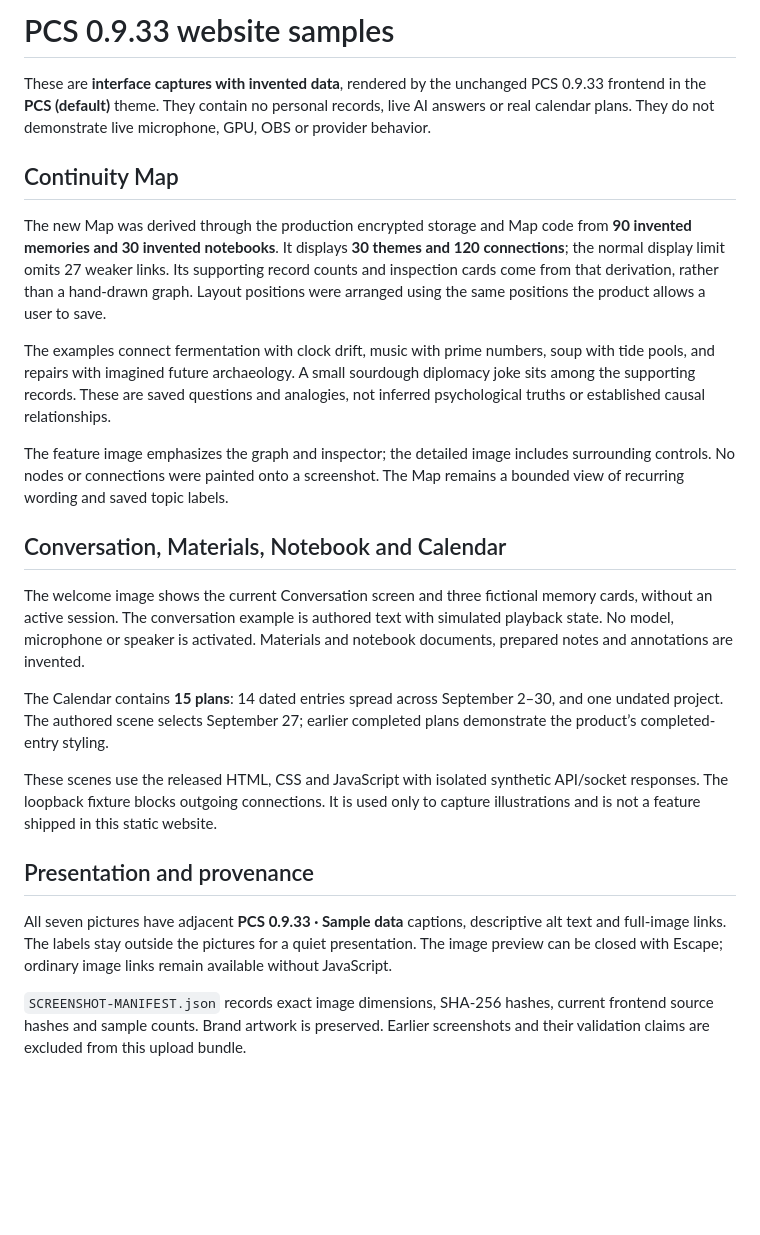
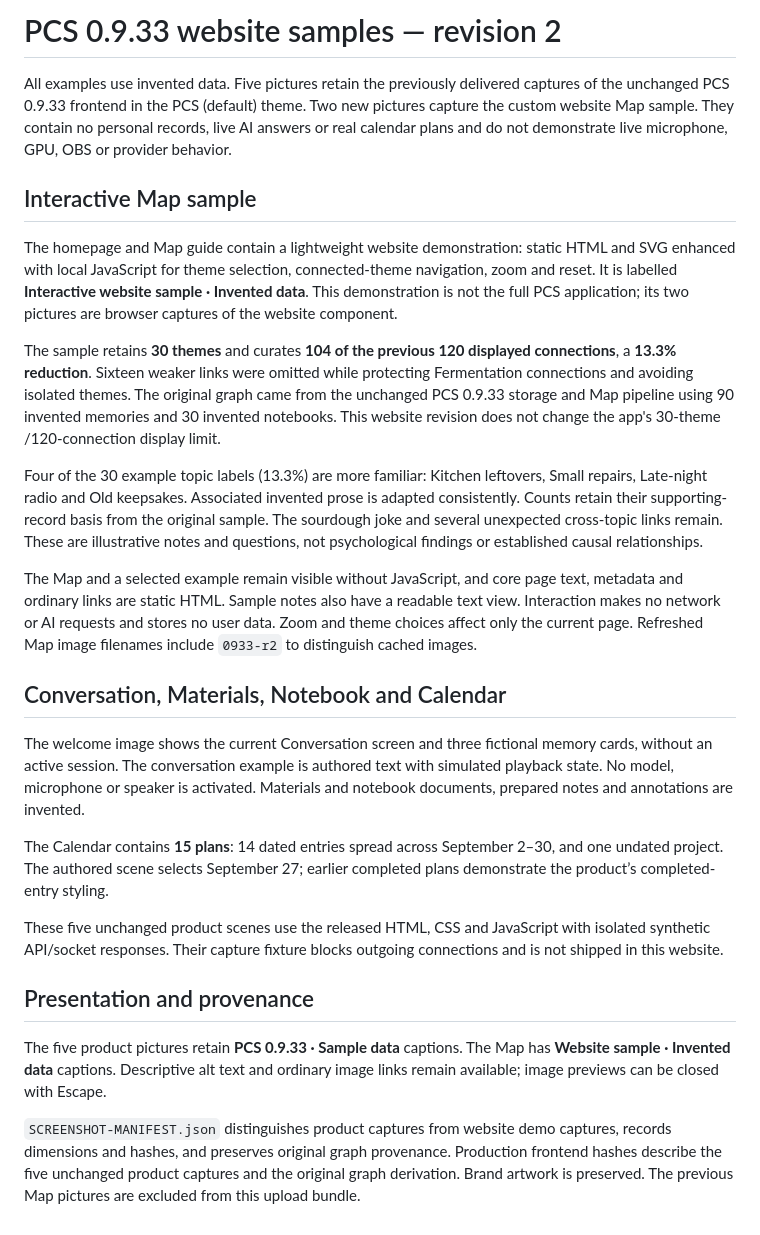
Before and after one commit to PCS-PersonalContinuitySystem/PCS-site, a Markdown page: SCREENSHOTS.md, the part around the change. Rendered like a GitHub page; blank space fills up the shorter version.

```diff
--- a/SCREENSHOTS.md
+++ b/SCREENSHOTS.md
@@ -1,14 +1,16 @@
-# PCS 0.9.33 website samples
+# PCS 0.9.33 website samples — revision 2
 
-These are **interface captures with invented data**, rendered by the unchanged PCS 0.9.33 frontend in the **PCS (default)** theme. They contain no personal records, live AI answers or real calendar plans. They do not demonstrate live microphone, GPU, OBS or provider behavior.
+All examples use invented data. Five pictures retain the previously delivered captures of the unchanged PCS 0.9.33 frontend in the PCS (default) theme. Two new pictures capture the custom website Map sample. They contain no personal records, live AI answers or real calendar plans and do not demonstrate live microphone, GPU, OBS or provider behavior.
 
-## Continuity Map
+## Interactive Map sample
 
-The new Map was derived through the production encrypted storage and Map code from **90 invented memories and 30 invented notebooks**. It displays **30 themes and 120 connections**; the normal display limit omits 27 weaker links. Its supporting record counts and inspection cards come from that derivation, rather than a hand-drawn graph. Layout positions were arranged using the same positions the product allows a user to save.
+The homepage and Map guide contain a lightweight website demonstration: static HTML and SVG enhanced with local JavaScript for theme selection, connected-theme navigation, zoom and reset. It is labelled **Interactive website sample · Invented data**. This demonstration is not the full PCS application; its two pictures are browser captures of the website component.
 
-The examples connect fermentation with clock drift, music with prime numbers, soup with tide pools, and repairs with imagined future archaeology. A small sourdough diplomacy joke sits among the supporting records. These are saved questions and analogies, not inferred psychological truths or established causal relationships.
+The sample retains **30 themes** and curates **104 of the previous 120 displayed connections**, a **13.3% reduction**. Sixteen weaker links were omitted while protecting Fermentation connections and avoiding isolated themes. The original graph came from the unchanged PCS 0.9.33 storage and Map pipeline using 90 invented memories and 30 invented notebooks. This website revision does not change the app's 30-theme /120-connection display limit.
 
-The feature image emphasizes the graph and inspector; the detailed image includes surrounding controls. No nodes or connections were painted onto a screenshot. The Map remains a bounded view of recurring wording and saved topic labels.
+Four of the 30 example topic labels (13.3%) are more familiar: Kitchen leftovers, Small repairs, Late-night radio and Old keepsakes. Associated invented prose is adapted consistently. Counts retain their supporting-record basis from the original sample. The sourdough joke and several unexpected cross-topic links remain. These are illustrative notes and questions, not psychological findings or established causal relationships.
+
+The Map and a selected example remain visible without JavaScript, and core page text, metadata and ordinary links are static HTML. Sample notes also have a readable text view. Interaction makes no network or AI requests and stores no user data. Zoom and theme choices affect only the current page. Refreshed Map image filenames include `0933-r2` to distinguish cached images.
 
 ## Conversation, Materials, Notebook and Calendar
 
@@ -16,10 +18,10 @@ The welcome image shows the current Conversation screen and three fictional memo
 
 The Calendar contains **15 plans**: 14 dated entries spread across September 2–30, and one undated project. The authored scene selects September 27; earlier completed plans demonstrate the product’s completed-entry styling.
 
-These scenes use the released HTML, CSS and JavaScript with isolated synthetic API/socket responses. The loopback fixture blocks outgoing connections. It is used only to capture illustrations and is not a feature shipped in this static website.
+These five unchanged product scenes use the released HTML, CSS and JavaScript with isolated synthetic API/socket responses. Their capture fixture blocks outgoing connections and is not shipped in this website.
 
 ## Presentation and provenance
 
-All seven pictures have adjacent **PCS 0.9.33 · Sample data** captions, descriptive alt text and full-image links. The labels stay outside the pictures for a quiet presentation. The image preview can be closed with Escape; ordinary image links remain available without JavaScript.
+The five product pictures retain **PCS 0.9.33 · Sample data** captions. The Map has **Website sample · Invented data** captions. Descriptive alt text and ordinary image links remain available; image previews can be closed with Escape.
 
-`SCREENSHOT-MANIFEST.json` records exact image dimensions, SHA-256 hashes, current frontend source hashes and sample counts. Brand artwork is preserved. Earlier screenshots and their validation claims are excluded from this upload bundle.
+`SCREENSHOT-MANIFEST.json` distinguishes product captures from website demo captures, records dimensions and hashes, and preserves original graph provenance. Production frontend hashes describe the five unchanged product captures and the original graph derivation. Brand artwork is preserved. The previous Map pictures are excluded from this upload bundle.
```
Also changed, not shown: README.md (+6 -5 lines), UPLOAD-INSTRUCTIONS.md (+3 -3 lines), screenshots/pcs-map-sample-0933-r2.jpg (added), screenshots/pcs-map-sample-detail-0933-r2.jpg (added), 10 other files.
